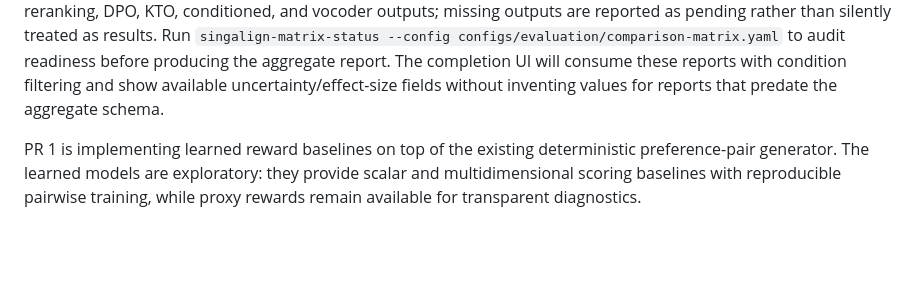
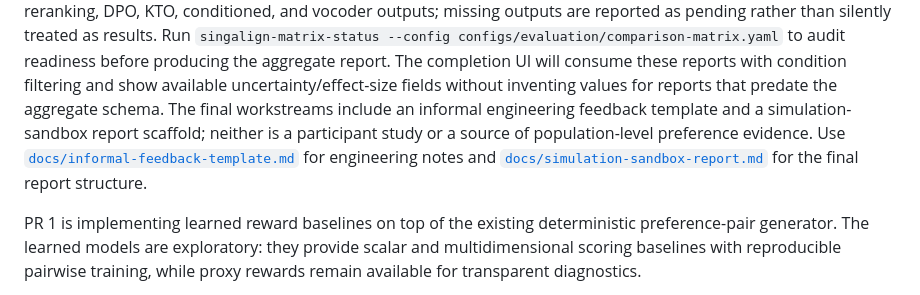
Before and after one commit to moseskim1027/singalign, a Markdown page: README.md, the part around the change. Drawn GitHub-style; blank space fills up the shorter version.

Commit message:
Add informal feedback and final report scaffolds

```diff
--- a/README.md
+++ b/README.md
@@ -696,6 +696,12 @@ to audit readiness before producing the aggregate report.
 The completion UI will consume these reports with condition filtering and show
 available uncertainty/effect-size fields without inventing values for reports
 that predate the aggregate schema.
+The final workstreams include an informal engineering feedback template and a
+simulation-sandbox report scaffold; neither is a participant study or a source
+of population-level preference evidence.
+Use [`docs/informal-feedback-template.md`](docs/informal-feedback-template.md)
+for engineering notes and [`docs/simulation-sandbox-report.md`](docs/simulation-sandbox-report.md)
+for the final report structure.
 
 PR 1 is implementing learned reward baselines on top of the existing
 deterministic preference-pair generator. The learned models are exploratory:
```
Also changed, not shown: docs/informal-feedback-template.md (added, +18 -0 lines), docs/simulation-sandbox-report.md (added, +32 -0 lines).
